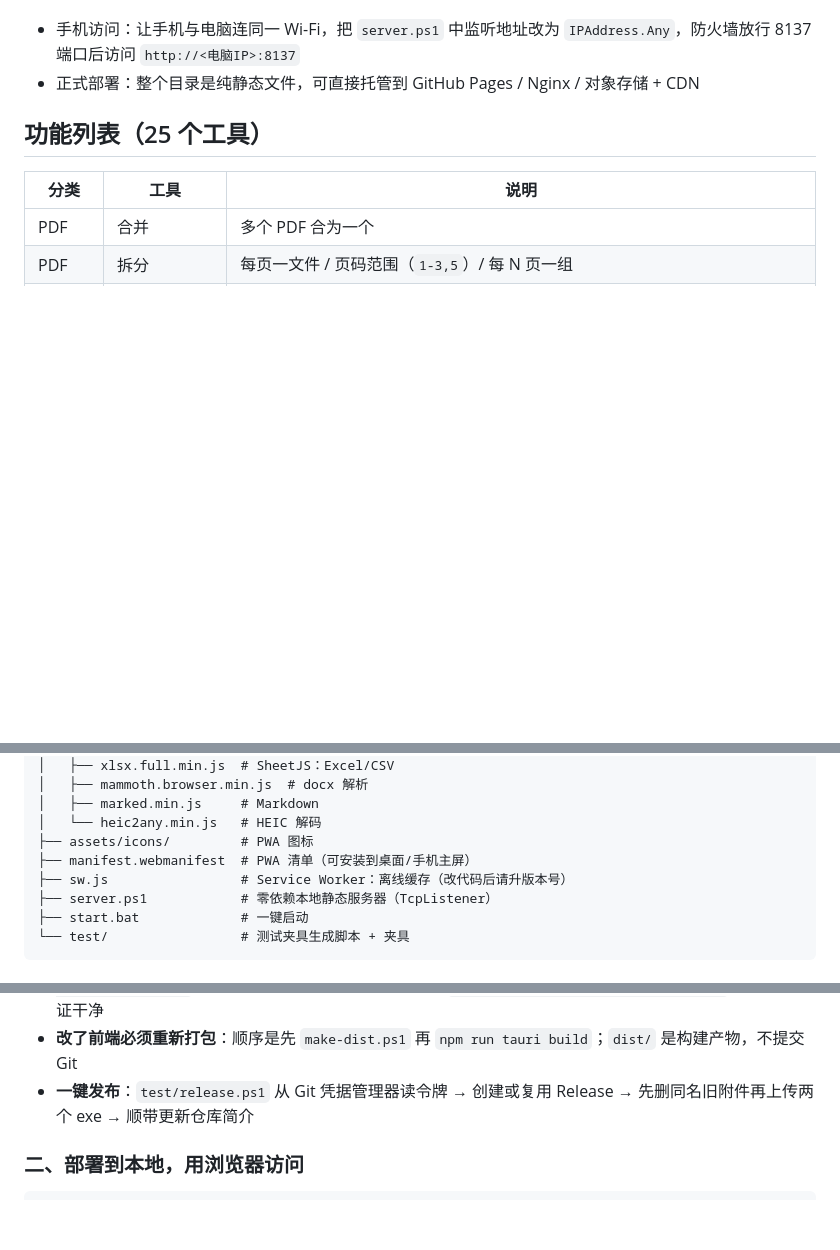
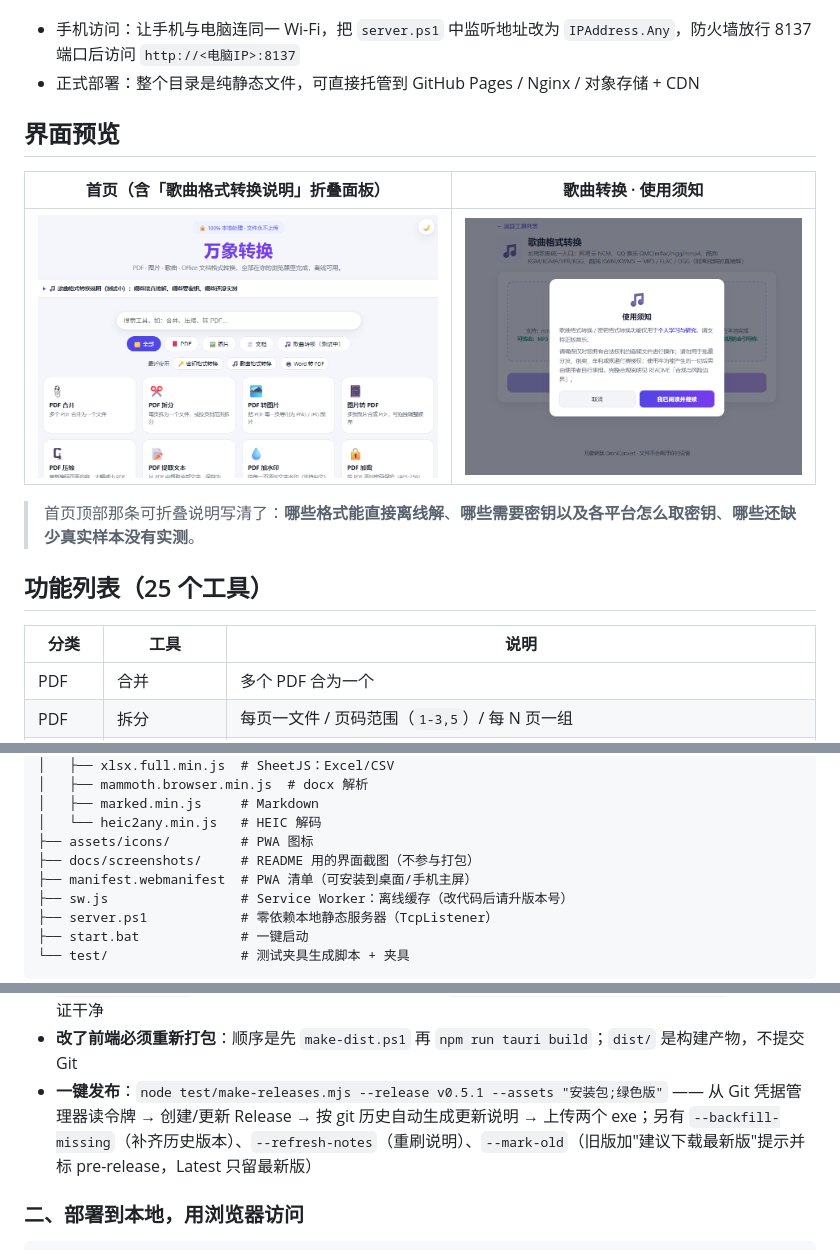
Before and after one commit to Fatallove101/omniconvert, a Markdown page: README.md, 3 parts joined by grey strips. GitHub-like rendering; pictures changed too: docs/screenshots/home.png (added), docs/screenshots/music-disclaimer.png (added); blank space fills up the shorter version.

```diff
--- a/README.md
+++ b/README.md
@@ -23,6 +23,14 @@
 
 - 手机访问：让手机与电脑连同一 Wi-Fi，把 `server.ps1` 中监听地址改为 `IPAddress.Any`，防火墙放行 8137 端口后访问 `http://<电脑IP>:8137`
 - 正式部署：整个目录是纯静态文件，可直接托管到 GitHub Pages / Nginx / 对象存储 + CDN
+
+## 界面预览
+
+| 首页（含「歌曲格式转换说明」折叠面板） | 歌曲转换 · 使用须知 |
+| --- | --- |
+| ![首页](docs/screenshots/home.png) | ![歌曲转换使用须知](docs/screenshots/music-disclaimer.png) |
+
+> 首页顶部那条可折叠说明写清了：**哪些格式能直接离线解**、**哪些需要密钥以及各平台怎么取密钥**、**哪些还缺少真实样本没有实测**。
 
 ## 功能列表（25 个工具）
 
@@ -101,6 +109,7 @@ omniconvert/
 │   ├── marked.min.js     # Markdown
 │   └── heic2any.min.js   # HEIC 解码
 ├── assets/icons/         # PWA 图标
+├── docs/screenshots/     # README 用的界面截图（不参与打包）
 ├── manifest.webmanifest  # PWA 清单（可安装到桌面/手机主屏）
 ├── sw.js                 # Service Worker：离线缓存（改代码后请升版本号）
 ├── server.ps1            # 零依赖本地静态服务器（TcpListener）
@@ -147,7 +156,7 @@ omniconvert/
 - **WebView2 运行时**：`src-tauri/tauri.conf.json` 里 `webviewInstallMode = downloadBootstrapper`，安装时按需下载运行时，安装包因此只有几 MB
 - **桌面端坚决不开 Service Worker**：`tauri.localhost` 上的旧 SW 一旦劫持导航（其内部 fetch 会被网络 DNS 污染）就会整页白屏，所以 `js/app.js` 检测到 Tauri 环境会主动注销 SW 并清空 Cache，`src-tauri/src/main.rs` 还把 WebView2 用户数据目录指到 `%LOCALAPPDATA%\OmniConvert\WebView2`，从源头保证干净
 - **改了前端必须重新打包**：顺序是先 `make-dist.ps1` 再 `npm run tauri build`；`dist/` 是构建产物，不提交 Git
-- **一键发布**：`test/release.ps1` 从 Git 凭据管理器读令牌 → 创建或复用 Release → 先删同名旧附件再上传两个 exe → 顺带更新仓库简介
+- **一键发布**：`node test/make-releases.mjs --release v0.5.1 --assets "安装包;绿色版"` —— 从 Git 凭据管理器读令牌 → 创建/更新 Release → 按 git 历史自动生成更新说明 → 上传两个 exe；另有 `--backfill-missing`（补齐历史版本）、`--refresh-notes`（重刷说明）、`--mark-old`（旧版加"建议下载最新版"提示并标 pre-release，Latest 只留最新版）
 
 ### 二、部署到本地，用浏览器访问
 
```
Also changed, not shown: README.en.md (+10 -1 lines), 2 other files.
